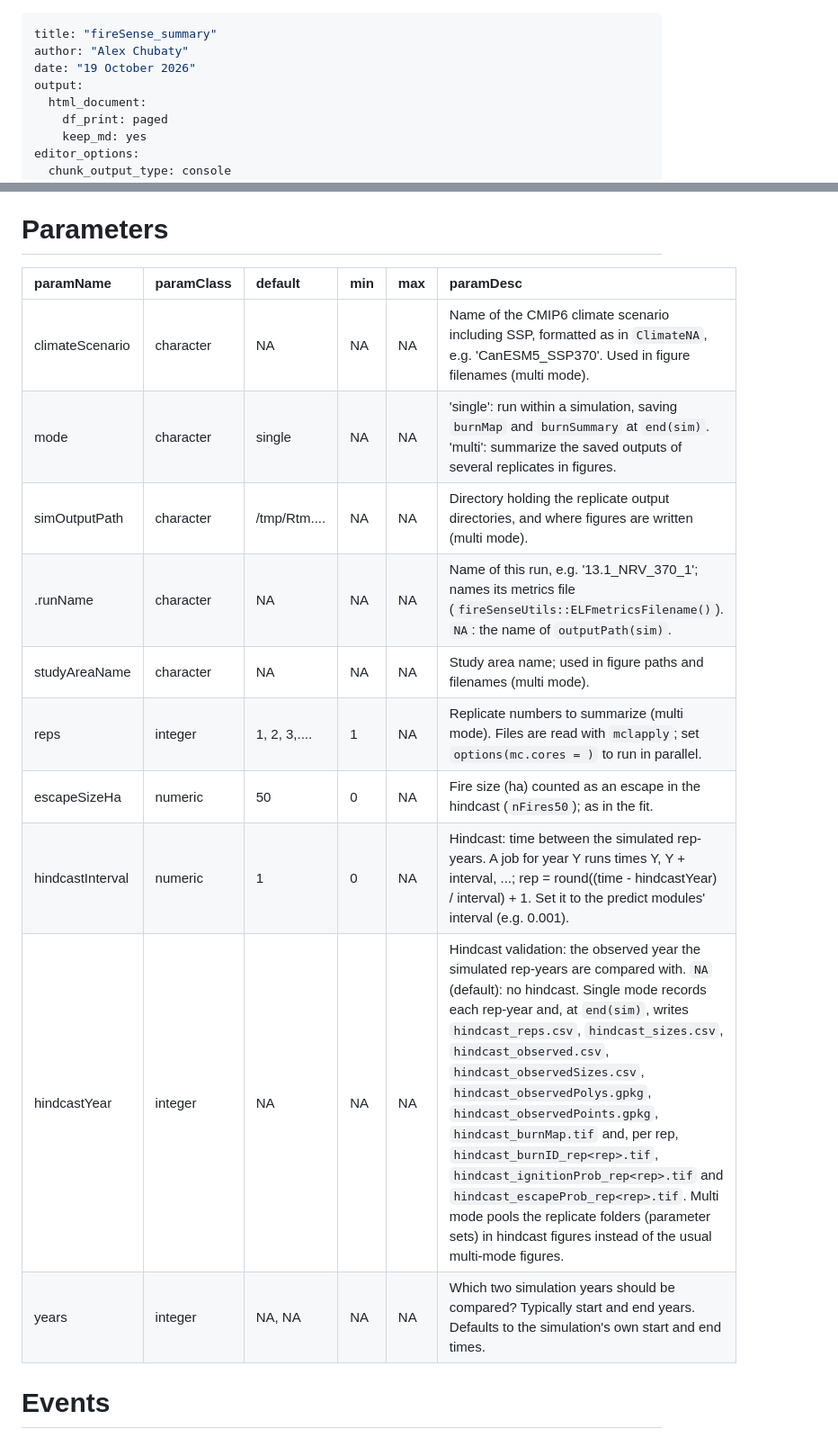
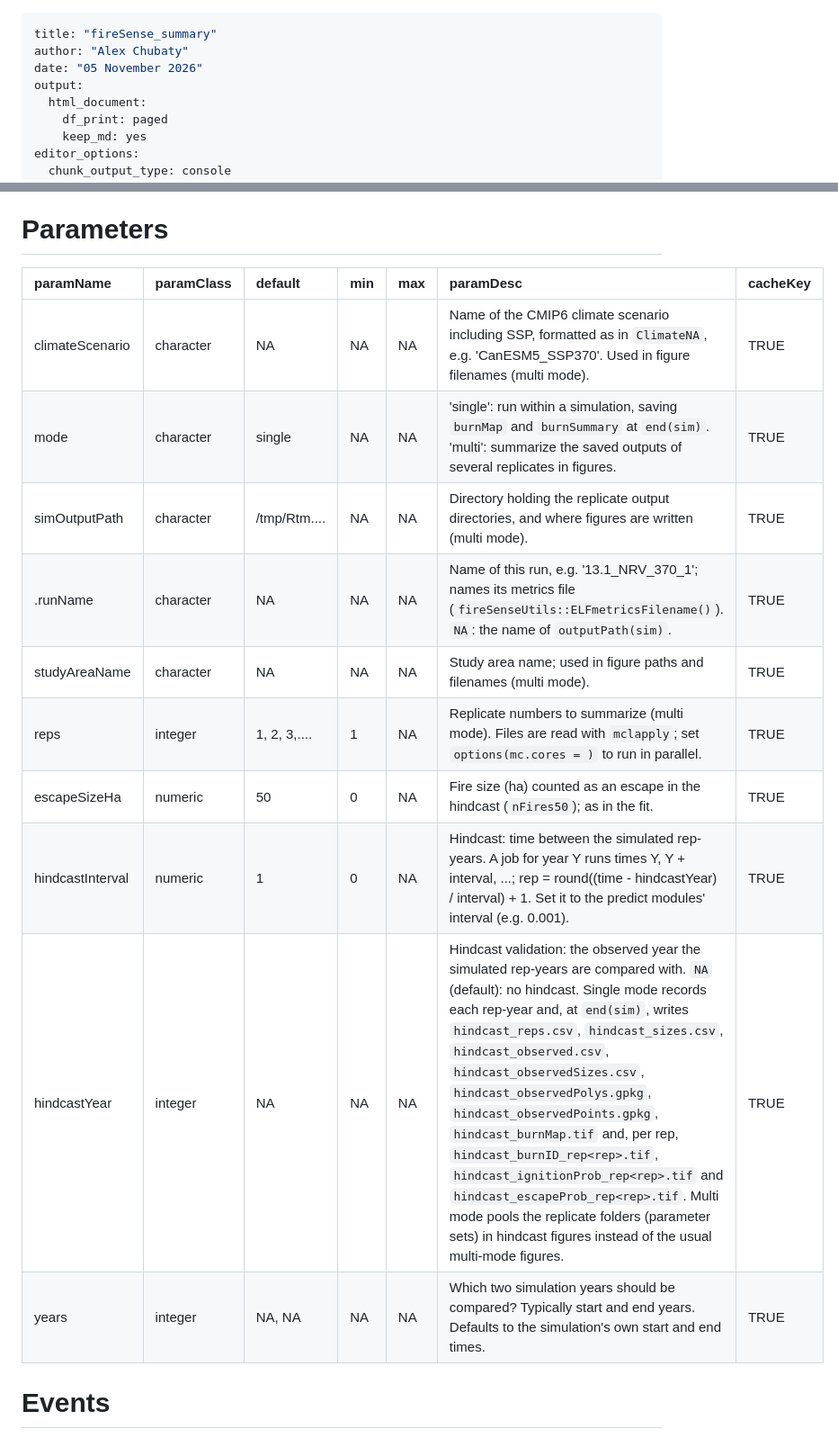
Before and after one commit to PredictiveEcology/fireSense_summary, a Markdown page: fireSense_summary.md, 2 parts joined by grey strips. Shown at 90% size. GitHub-like rendering.

Commit message:
Re-build fireSense_summary.Rmd

```diff
--- a/fireSense_summary.md
+++ b/fireSense_summary.md
@@ -1,7 +1,7 @@
 ---
 title: "fireSense_summary"
 author: "Alex Chubaty"
-date: "19 October 2026"
+date: "05 November 2026"
 output:
   html_document:
     df_print: paged
@@ -51,18 +51,18 @@ Historical fires for the comparison figure come from `firePolys` and `ignitionFi
 # Parameters
 
 
-|paramName        |paramClass |default      |min |max |paramDesc                                                                                                                                                                                                                                                                                                                                                                                                                                                                                                                                                                                                           |
-|:----------------|:----------|:------------|:---|:---|:-------------------------------------------------------------------------------------------------------------------------------------------------------------------------------------------------------------------------------------------------------------------------------------------------------------------------------------------------------------------------------------------------------------------------------------------------------------------------------------------------------------------------------------------------------------------------------------------------------------------|
-|climateScenario  |character  |NA           |NA  |NA  |Name of the CMIP6 climate scenario including SSP, formatted as in `ClimateNA`, e.g. 'CanESM5_SSP370'. Used in figure filenames (multi mode).                                                                                                                                                                                                                                                                                                                                                                                                                                                                        |
-|mode             |character  |single       |NA  |NA  |'single': run within a simulation, saving `burnMap` and `burnSummary` at `end(sim)`. 'multi': summarize the saved outputs of several replicates in figures.                                                                                                                                                                                                                                                                                                                                                                                                                                                         |
-|simOutputPath    |character  |/tmp/Rtm.... |NA  |NA  |Directory holding the replicate output directories, and where figures are written (multi mode).                                                                                                                                                                                                                                                                                                                                                                                                                                                                                                                     |
-|.runName         |character  |NA           |NA  |NA  |Name of this run, e.g. '13.1_NRV_370_1'; names its metrics file (`fireSenseUtils::ELFmetricsFilename()`). `NA`: the name of `outputPath(sim)`.                                                                                                                                                                                                                                                                                                                                                                                                                                                                      |
-|studyAreaName    |character  |NA           |NA  |NA  |Study area name; used in figure paths and filenames (multi mode).                                                                                                                                                                                                                                                                                                                                                                                                                                                                                                                                                   |
-|reps             |integer    |1, 2, 3,.... |1   |NA  |Replicate numbers to summarize (multi mode). Files are read with `mclapply`; set `options(mc.cores = )` to run in parallel.                                                                                                                                                                                                                                                                                                                                                                                                                                                                                         |
-|escapeSizeHa     |numeric    |50           |0   |NA  |Fire size (ha) counted as an escape in the hindcast (`nFires50`); as in the fit.                                                                                                                                                                                                                                                                                                                                                                                                                                                                                                                                    |
-|hindcastInterval |numeric    |1            |0   |NA  |Hindcast: time between the simulated rep-years. A job for year Y runs times Y, Y + interval, ...; rep = round((time - hindcastYear) / interval) + 1. Set it to the predict modules' interval (e.g. 0.001).                                                                                                                                                                                                                                                                                                                                                                                                          |
-|hindcastYear     |integer    |NA           |NA  |NA  |Hindcast validation: the observed year the simulated rep-years are compared with. `NA` (default): no hindcast. Single mode records each rep-year and, at `end(sim)`, writes `hindcast_reps.csv`, `hindcast_sizes.csv`, `hindcast_observed.csv`, `hindcast_observedSizes.csv`, `hindcast_observedPolys.gpkg`, `hindcast_observedPoints.gpkg`, `hindcast_burnMap.tif` and, per rep, `hindcast_burnID_rep<rep>.tif`, `hindcast_ignitionProb_rep<rep>.tif` and `hindcast_escapeProb_rep<rep>.tif`. Multi mode pools the replicate folders (parameter sets) in hindcast figures instead of the usual multi-mode figures. |
-|years            |integer    |NA, NA       |NA  |NA  |Which two simulation years should be compared? Typically start and end years. Defaults to the simulation's own start and end times.                                                                                                                                                                                                                                                                                                                                                                                                                                                                                 |
+|paramName        |paramClass |default      |min |max |paramDesc                                                                                                                                                                                                                                                                                                                                                                                                                                                                                                                                                                                                           |cacheKey |
+|:----------------|:----------|:------------|:---|:---|:-------------------------------------------------------------------------------------------------------------------------------------------------------------------------------------------------------------------------------------------------------------------------------------------------------------------------------------------------------------------------------------------------------------------------------------------------------------------------------------------------------------------------------------------------------------------------------------------------------------------|:--------|
+|climateScenario  |character  |NA           |NA  |NA  |Name of the CMIP6 climate scenario including SSP, formatted as in `ClimateNA`, e.g. 'CanESM5_SSP370'. Used in figure filenames (multi mode).                                                                                                                                                                                                                                                                                                                                                                                                                                                                        |TRUE     |
+|mode             |character  |single       |NA  |NA  |'single': run within a simulation, saving `burnMap` and `burnSummary` at `end(sim)`. 'multi': summarize the saved outputs of several replicates in figures.                                                                                                                                                                                                                                                                                                                                                                                                                                                         |TRUE     |
+|simOutputPath    |character  |/tmp/Rtm.... |NA  |NA  |Directory holding the replicate output directories, and where figures are written (multi mode).                                                                                                                                                                                                                                                                                                                                                                                                                                                                                                                     |TRUE     |
+|.runName         |character  |NA           |NA  |NA  |Name of this run, e.g. '13.1_NRV_370_1'; names its metrics file (`fireSenseUtils::ELFmetricsFilename()`). `NA`: the name of `outputPath(sim)`.                                                                                                                                                                                                                                                                                                                                                                                                                                                                      |TRUE     |
+|studyAreaName    |character  |NA           |NA  |NA  |Study area name; used in figure paths and filenames (multi mode).                                                                                                                                                                                                                                                                                                                                                                                                                                                                                                                                                   |TRUE     |
+|reps             |integer    |1, 2, 3,.... |1   |NA  |Replicate numbers to summarize (multi mode). Files are read with `mclapply`; set `options(mc.cores = )` to run in parallel.                                                                                                                                                                                                                                                                                                                                                                                                                                                                                         |TRUE     |
+|escapeSizeHa     |numeric    |50           |0   |NA  |Fire size (ha) counted as an escape in the hindcast (`nFires50`); as in the fit.                                                                                                                                                                                                                                                                                                                                                                                                                                                                                                                                    |TRUE     |
+|hindcastInterval |numeric    |1            |0   |NA  |Hindcast: time between the simulated rep-years. A job for year Y runs times Y, Y + interval, ...; rep = round((time - hindcastYear) / interval) + 1. Set it to the predict modules' interval (e.g. 0.001).                                                                                                                                                                                                                                                                                                                                                                                                          |TRUE     |
+|hindcastYear     |integer    |NA           |NA  |NA  |Hindcast validation: the observed year the simulated rep-years are compared with. `NA` (default): no hindcast. Single mode records each rep-year and, at `end(sim)`, writes `hindcast_reps.csv`, `hindcast_sizes.csv`, `hindcast_observed.csv`, `hindcast_observedSizes.csv`, `hindcast_observedPolys.gpkg`, `hindcast_observedPoints.gpkg`, `hindcast_burnMap.tif` and, per rep, `hindcast_burnID_rep<rep>.tif`, `hindcast_ignitionProb_rep<rep>.tif` and `hindcast_escapeProb_rep<rep>.tif`. Multi mode pools the replicate folders (parameter sets) in hindcast figures instead of the usual multi-mode figures. |TRUE     |
+|years            |integer    |NA, NA       |NA  |NA  |Which two simulation years should be compared? Typically start and end years. Defaults to the simulation's own start and end times.                                                                                                                                                                                                                                                                                                                                                                                                                                                                                 |TRUE     |
 
 # Events
 
```
